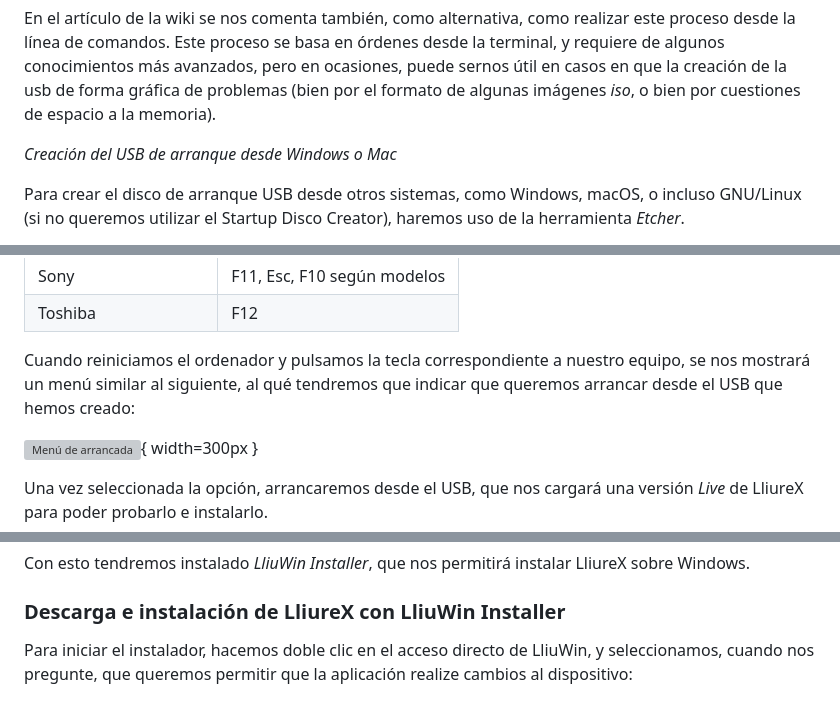
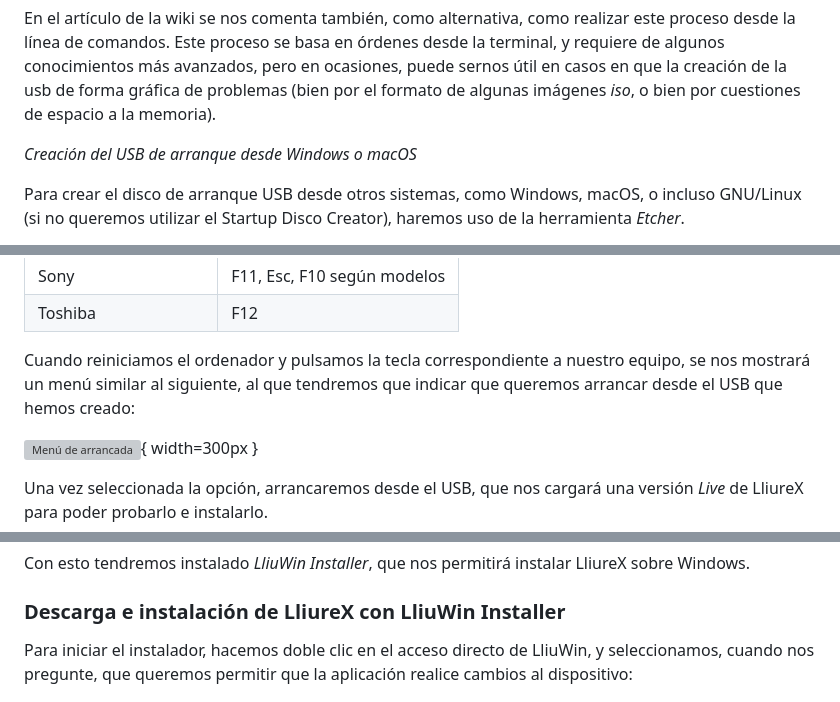
Before and after one commit to arvicenteboix/lliurexproxmox, a Markdown page: Tema 1: Introducció/M1_es.md, 3 parts joined by grey strips. Rendered like a GitHub page; grey boxes are pictures that could not be loaded.

```diff
--- a/Tema 1: Introducció/M1_es.md
+++ b/Tema 1: Introducció/M1_es.md
@@ -254,7 +254,7 @@ Con esto ya tendremos el USB preparado para arrancar el ordenador con un sistema
 
 En el artículo de la wiki se nos comenta también, como alternativa, como realizar este proceso desde la línea de comandos. Este proceso se basa en órdenes desde la terminal, y requiere de algunos conocimientos más avanzados, pero en ocasiones, puede sernos útil en casos en que la creación de la usb de forma gráfica de problemas (bien por el formato de algunas imágenes *iso*, o bien por cuestiones de espacio a la memoria).
 
-*Creación del USB de arranque desde Windows o Mac*
+*Creación del USB de arranque desde Windows o macOS*
 
 Para crear el disco de arranque USB desde otros sistemas, como Windows, macOS, o incluso GNU/Linux (si no queremos utilizar el Startup Disco Creator), haremos uso de la herramienta *Etcher*.
 
@@ -301,7 +301,7 @@ Cada fabricante utiliza una tecla diferente para acceder al menú de arranque. A
 | Sony | F11, Esc, F10 según modelos |
 | Toshiba | F12 |
 
-Cuando reiniciamos el ordenador y pulsamos la tecla correspondiente a nuestro equipo, se nos mostrará un menú similar al siguiente, al qué tendremos que indicar que queremos arrancar desde el USB que hemos creado:
+Cuando reiniciamos el ordenador y pulsamos la tecla correspondiente a nuestro equipo, se nos mostrará un menú similar al siguiente, al que tendremos que indicar que queremos arrancar desde el USB que hemos creado:
 
 ![Menú de arrancada](img/boot_menu.png){ width=300px }
 
@@ -421,7 +421,7 @@ Con esto tendremos instalado *LliuWin Installer*, que nos permitirá instalar Ll
 
 ### Descarga e instalación de LliureX con LliuWin Installer
 
-Para iniciar el instalador, hacemos doble clic en el acceso directo de LliuWin, y seleccionamos, cuando nos pregunte, que queremos permitir que la aplicación realize cambios al dispositivo:
+Para iniciar el instalador, hacemos doble clic en el acceso directo de LliuWin, y seleccionamos, cuando nos pregunte, que queremos permitir que la aplicación realice cambios al dispositivo:
 
 ![Permiso para LliuWin](img/lliuwin5.png){ width=300px }
 
```
Also changed, not shown: other parts of Tema 1: Introducció/M1_es.md (+21 -21 lines), Tema 1: Introducció/M1.md (+4 -4 lines).
